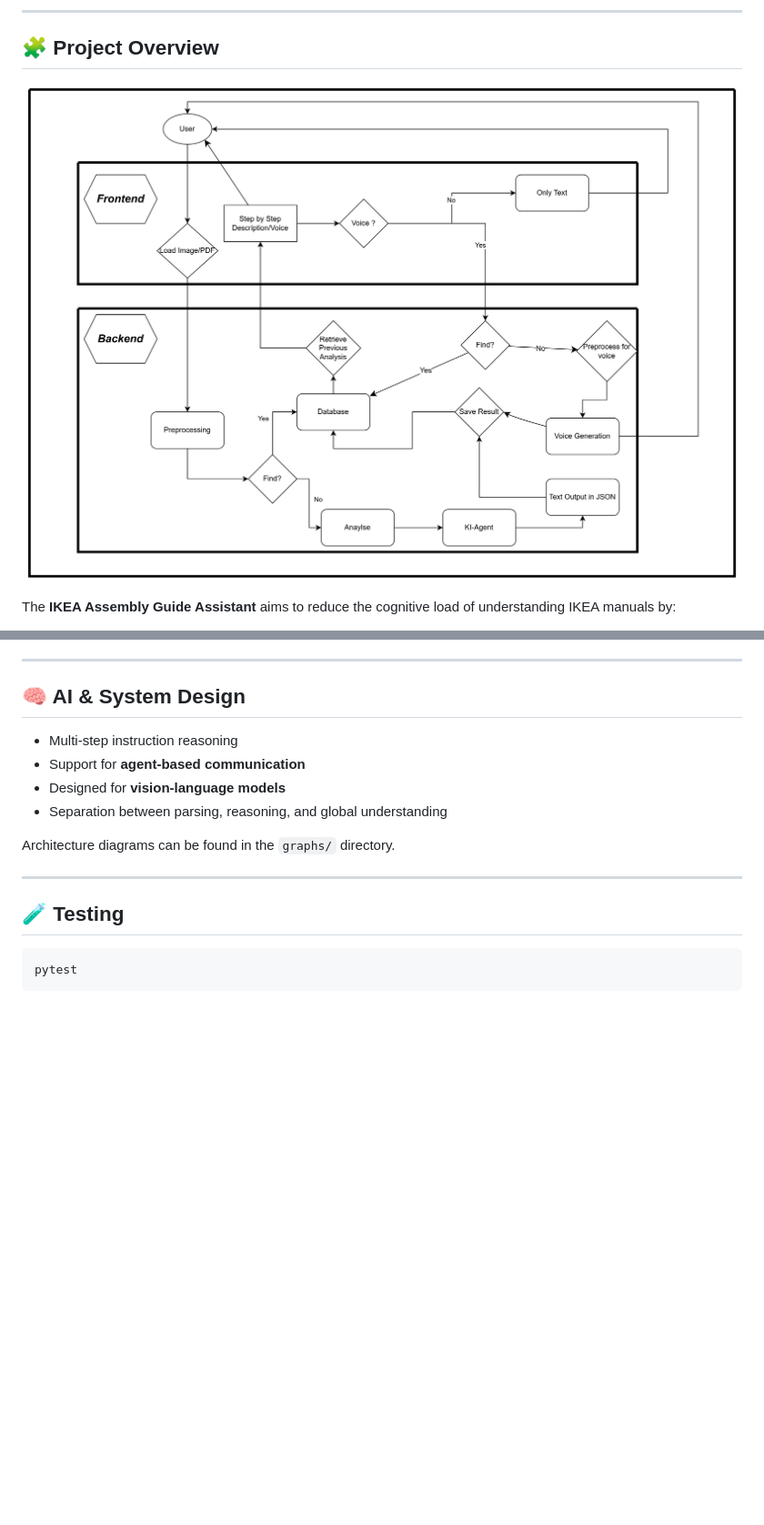
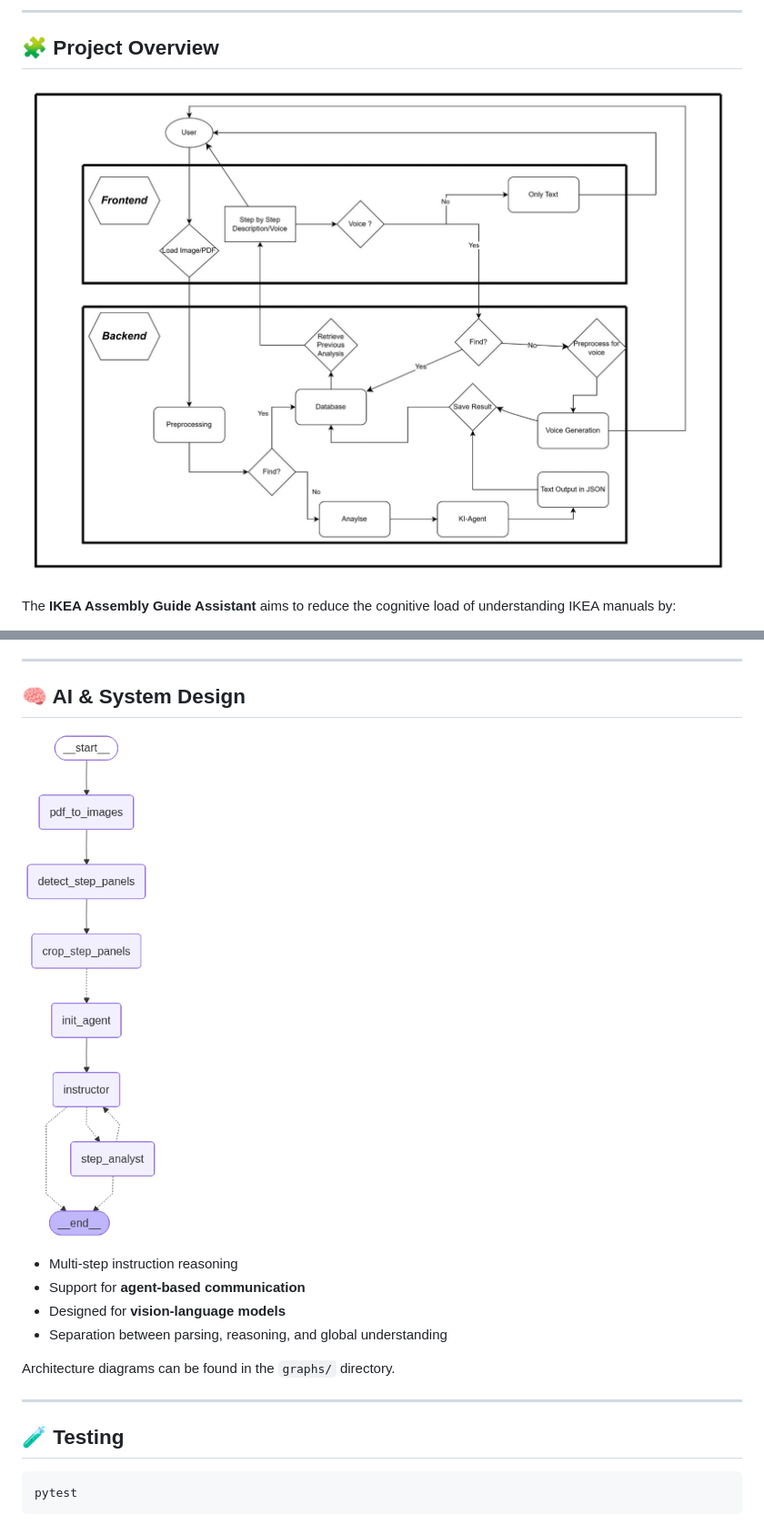
Before and after one commit to KenanKhauto/IKEA_assembly_guide_assistent, a Markdown page: README.md, 2 parts joined by grey strips. Shown: that part at 91% size. Rendered like a GitHub page; pictures changed too: images/agentic_structure.png (added), images/system_overview.jpg (added); blank space fills up the shorter version.

```diff
--- a/README.md
+++ b/README.md
@@ -33,7 +33,7 @@ Designed as a **full-stack application** with AI-driven components to analyze as
 ---
 
 ## 🧩 Project Overview
-![System Overview](images/image.png)
+![System Overview](images/system_overview.jpg)
 
 The **IKEA Assembly Guide Assistant** aims to reduce the cognitive load of understanding IKEA manuals by:
 
@@ -117,6 +117,7 @@ yarn start
 ---
 
 ## 🧠 AI & System Design
+![Agentic Structure](images/agentic_structure.png)
 
 - Multi-step instruction reasoning
 - Support for **agent-based communication**
```
Also changed, not shown: other parts of README.md (+2 -5 lines).
